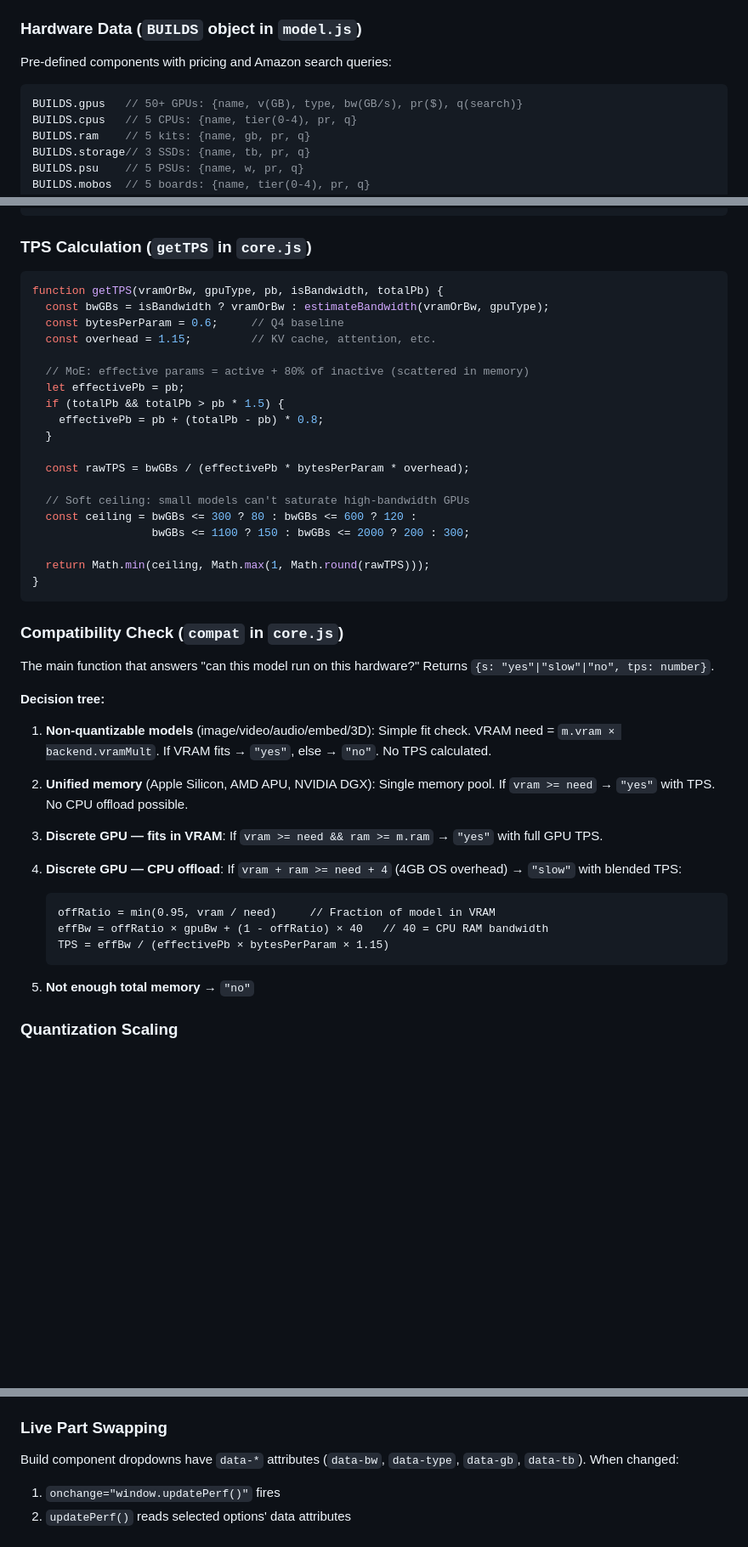
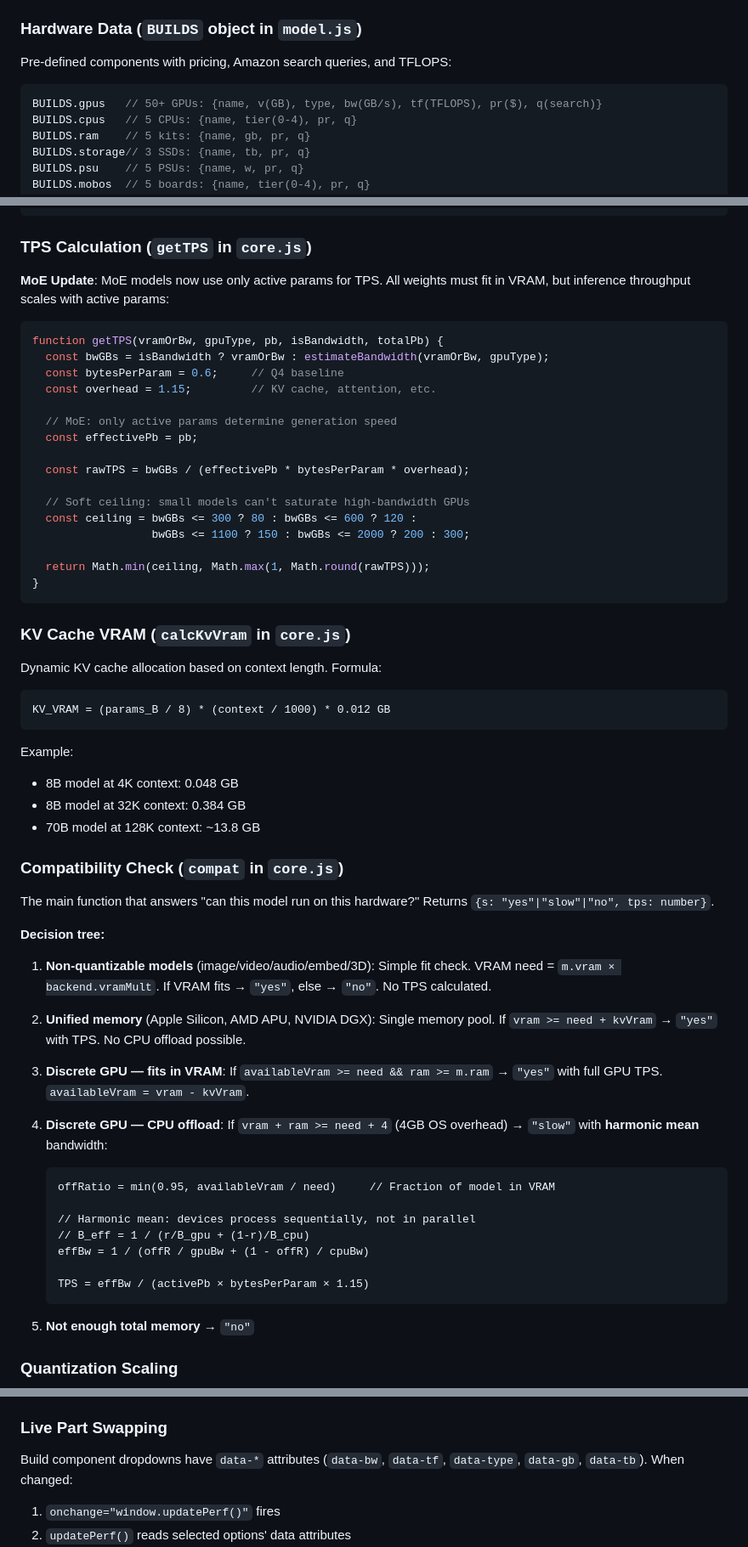
Before and after one commit to ayoubelouardi/llm-hardware, a Markdown page: docs/documentation.md, 3 parts joined by grey strips. Shown at 85% size. Rendered like a GitHub page; blank space fills up the shorter version.

Commit message:
Update docs: harmonic mean, KV cache, MoE fix, TFLOPS, Apple profiles, validation

````diff
--- a/docs/documentation.md
+++ b/docs/documentation.md
@@ -45,10 +46,10 @@ Every model is a plain object with 7 fields:
 
 ### Hardware Data (`BUILDS` object in `model.js`)
 
-Pre-defined components with pricing and Amazon search queries:
+Pre-defined components with pricing, Amazon search queries, and TFLOPS:
 
 ```js
-BUILDS.gpus   // 50+ GPUs: {name, v(GB), type, bw(GB/s), pr($), q(search)}
+BUILDS.gpus   // 50+ GPUs: {name, v(GB), type, bw(GB/s), tf(TFLOPS), pr($), q(search)}
 BUILDS.cpus   // 5 CPUs: {name, tier(0-4), pr, q}
 BUILDS.ram    // 5 kits: {name, gb, pr, q}
 BUILDS.storage// 3 SSDs: {name, tb, pr, q}
@@ -109,17 +110,16 @@ CPU only:        40 GB/s (DDR4/DDR5 average)
 
 ### TPS Calculation (`getTPS` in `core.js`)
 
+**MoE Update**: MoE models now use only active params for TPS. All weights must fit in VRAM, but inference throughput scales with active params:
+
 ```js
 function getTPS(vramOrBw, gpuType, pb, isBandwidth, totalPb) {
   const bwGBs = isBandwidth ? vramOrBw : estimateBandwidth(vramOrBw, gpuType);
   const bytesPerParam = 0.6;     // Q4 baseline
   const overhead = 1.15;         // KV cache, attention, etc.
 
-  // MoE: effective params = active + 80% of inactive (scattered in memory)
-  let effectivePb = pb;
-  if (totalPb && totalPb > pb * 1.5) {
-    effectivePb = pb + (totalPb - pb) * 0.8;
-  }
+  // MoE: only active params determine generation speed
+  const effectivePb = pb;
 
   const rawTPS = bwGBs / (effectivePb * bytesPerParam * overhead);
 
@@ -131,6 +131,19 @@ function getTPS(vramOrBw, gpuType, pb, isBandwidth, totalPb) {
 }
 ```
 
+### KV Cache VRAM (`calcKvVram` in `core.js`)
+
+Dynamic KV cache allocation based on context length. Formula:
+
+```
+KV_VRAM = (params_B / 8) * (context / 1000) * 0.012 GB
+```
+
+Example:
+- 8B model at 4K context: 0.048 GB
+- 8B model at 32K context: 0.384 GB
+- 70B model at 128K context: ~13.8 GB
+
 ### Compatibility Check (`compat` in `core.js`)
 
 The main function that answers "can this model run on this hardware?" Returns `{s: "yes"|"slow"|"no", tps: number}`.
@@ -139,15 +152,19 @@ The main function that answers "can this model run on this hardware?" Returns `{
 
 1. **Non-quantizable models** (image/video/audio/embed/3D): Simple fit check. VRAM need = `m.vram × backend.vramMult`. If VRAM fits → `"yes"`, else → `"no"`. No TPS calculated.
 
-2. **Unified memory** (Apple Silicon, AMD APU, NVIDIA DGX): Single memory pool. If `vram >= need` → `"yes"` with TPS. No CPU offload possible.
+2. **Unified memory** (Apple Silicon, AMD APU, NVIDIA DGX): Single memory pool. If `vram >= need + kvVram` → `"yes"` with TPS. No CPU offload possible.
 
-3. **Discrete GPU — fits in VRAM**: If `vram >= need && ram >= m.ram` → `"yes"` with full GPU TPS.
+3. **Discrete GPU — fits in VRAM**: If `availableVram >= need && ram >= m.ram` → `"yes"` with full GPU TPS. `availableVram = vram - kvVram`.
 
-4. **Discrete GPU — CPU offload**: If `vram + ram >= need + 4` (4GB OS overhead) → `"slow"` with blended TPS:
+4. **Discrete GPU — CPU offload**: If `vram + ram >= need + 4` (4GB OS overhead) → `"slow"` with **harmonic mean** bandwidth:
    ```
-   offRatio = min(0.95, vram / need)     // Fraction of model in VRAM
-   effBw = offRatio × gpuBw + (1 - offRatio) × 40   // 40 = CPU RAM bandwidth
-   TPS = effBw / (effectivePb × bytesPerParam × 1.15)
+   offRatio = min(0.95, availableVram / need)     // Fraction of model in VRAM
+
+   // Harmonic mean: devices process sequentially, not in parallel
+   // B_eff = 1 / (r/B_gpu + (1-r)/B_cpu)
+   effBw = 1 / (offR / gpuBw + (1 - offR) / cpuBw)
+
+   TPS = effBw / (activePb × bytesPerParam × 1.15)
    ```
 
 5. **Not enough total memory** → `"no"`
@@ -246,7 +280,7 @@ Category-specific overrides for image/video/audio/embed/medical/finance/legal mo
 
 ### Live Part Swapping
 
-Build component dropdowns have `data-*` attributes (`data-bw`, `data-type`, `data-gb`, `data-tb`). When changed:
+Build component dropdowns have `data-*` attributes (`data-bw`, `data-tf`, `data-type`, `data-gb`, `data-tb`). When changed:
 1. `onchange="window.updatePerf()"` fires
 2. `updatePerf()` reads selected options' data attributes
 3. Recalculates TPS, TTFT, load time, RAM headroom
````
Also changed, not shown: other parts of docs/documentation.md (+59 -10 lines).
